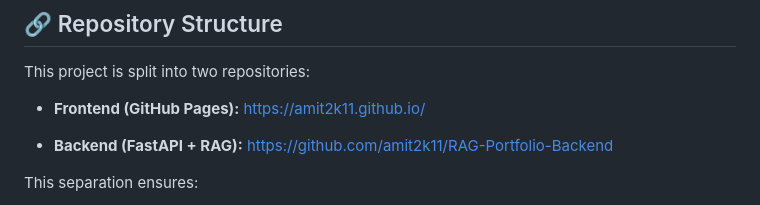
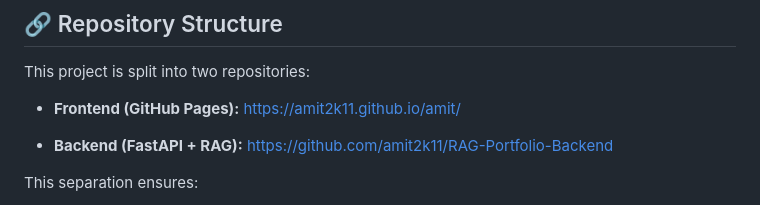
Before and after one commit to amitr2k11/amit, a Markdown page: README.md, the part around the change. Drawn GitHub-style.

```diff
--- a/README.md
+++ b/README.md
@@ -117,7 +117,7 @@ RAG-Portfolio-Backend/
 This project is split into two repositories:
 
 - **Frontend (GitHub Pages):**
-  https://amit2k11.github.io/
+  https://amit2k11.github.io/amit/
 
 - **Backend (FastAPI + RAG):**
   https://github.com/amit2k11/RAG-Portfolio-Backend
```
